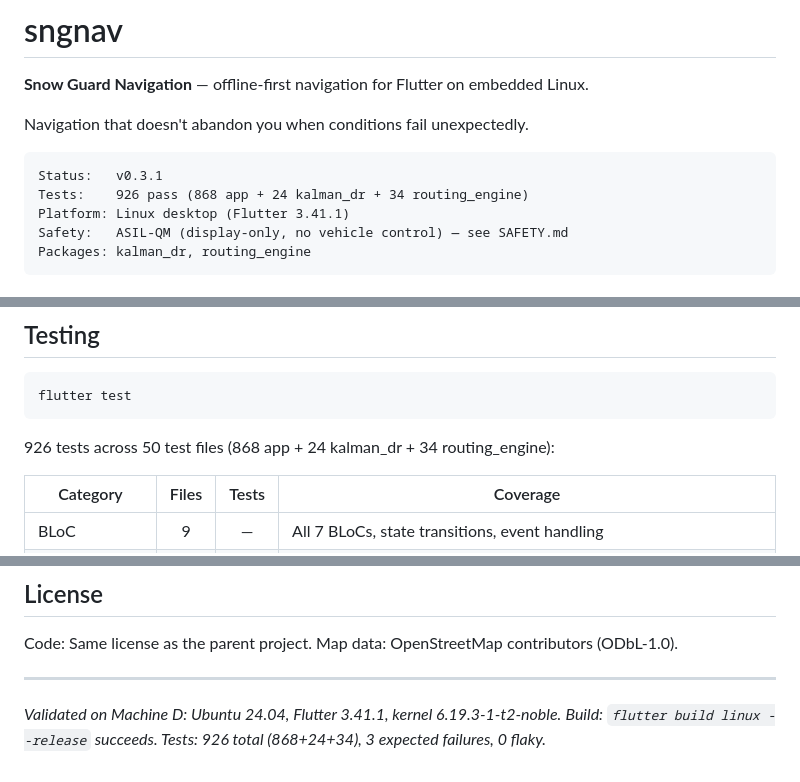
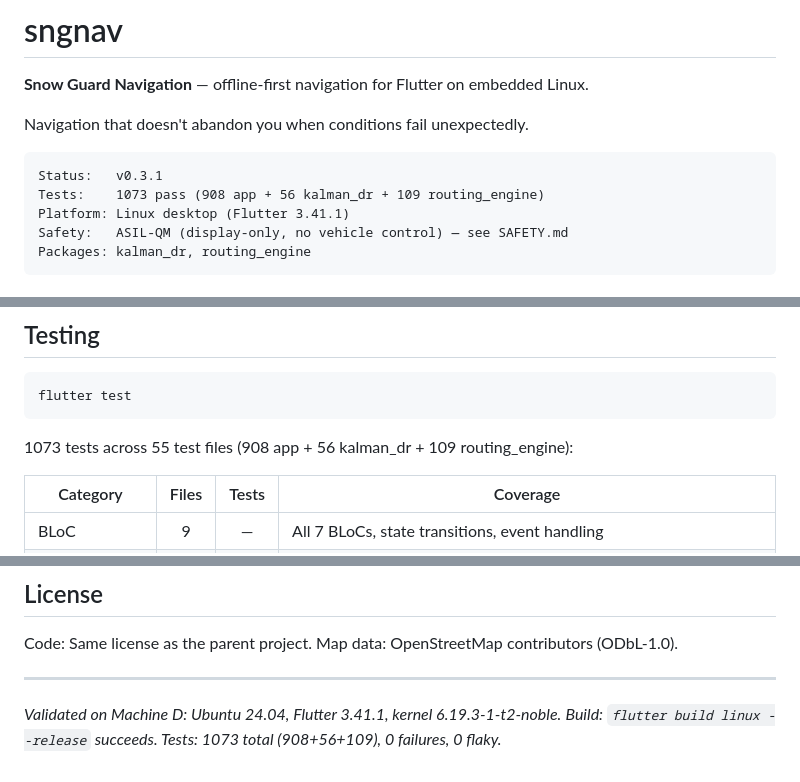
Before and after one commit to aki1770-del/SNGNav, a Markdown page: README.md, 3 parts joined by grey strips. Drawn GitHub-style.

Commit message:
Update test counts to 1073 in README and CONTRIBUTING
Propagate current test count (908 app + 56 kalman_dr + 109 routing_engine
= 1073) to README.md and CONTRIBUTING.md. Previous values (926) were from
Sprint 11 publication.

````diff
--- a/README.md
+++ b/README.md
@@ -6,7 +6,7 @@ Navigation that doesn't abandon you when conditions fail unexpectedly.
 
 ```
 Status:   v0.3.1
-Tests:    926 pass (868 app + 24 kalman_dr + 34 routing_engine)
+Tests:    1073 pass (908 app + 56 kalman_dr + 109 routing_engine)
 Platform: Linux desktop (Flutter 3.41.1)
 Safety:   ASIL-QM (display-only, no vehicle control) — see SAFETY.md
 Packages: kalman_dr, routing_engine
@@ -165,7 +165,7 @@ lib/
 flutter test
 ```
 
-926 tests across 50 test files (868 app + 24 kalman_dr + 34 routing_engine):
+1073 tests across 55 test files (908 app + 56 kalman_dr + 109 routing_engine):
 
 | Category | Files | Tests | Coverage |
 |----------|:-----:|:-----:|----------|
@@ -237,4 +237,4 @@ Map data: OpenStreetMap contributors (ODbL-1.0).
 ---
 
 *Validated on Machine D: Ubuntu 24.04, Flutter 3.41.1, kernel 6.19.3-1-t2-noble.*
-*Build: `flutter build linux --release` succeeds. Tests: 926 total (868+24+34), 3 expected failures, 0 flaky.*
+*Build: `flutter build linux --release` succeeds. Tests: 1073 total (908+56+109), 0 failures, 0 flaky.*
````
Also changed, not shown: CONTRIBUTING.md (+1 -1 lines).
